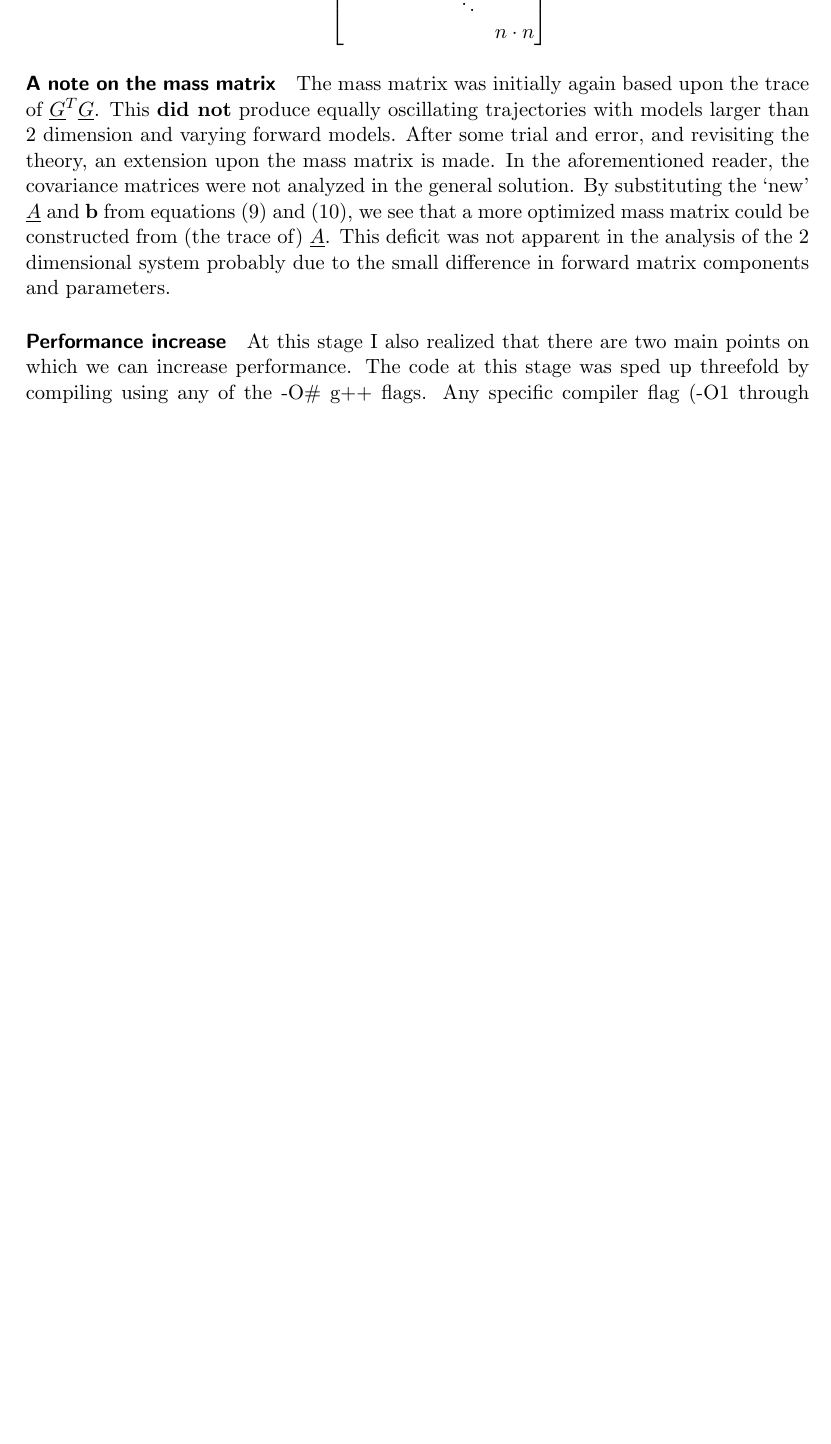
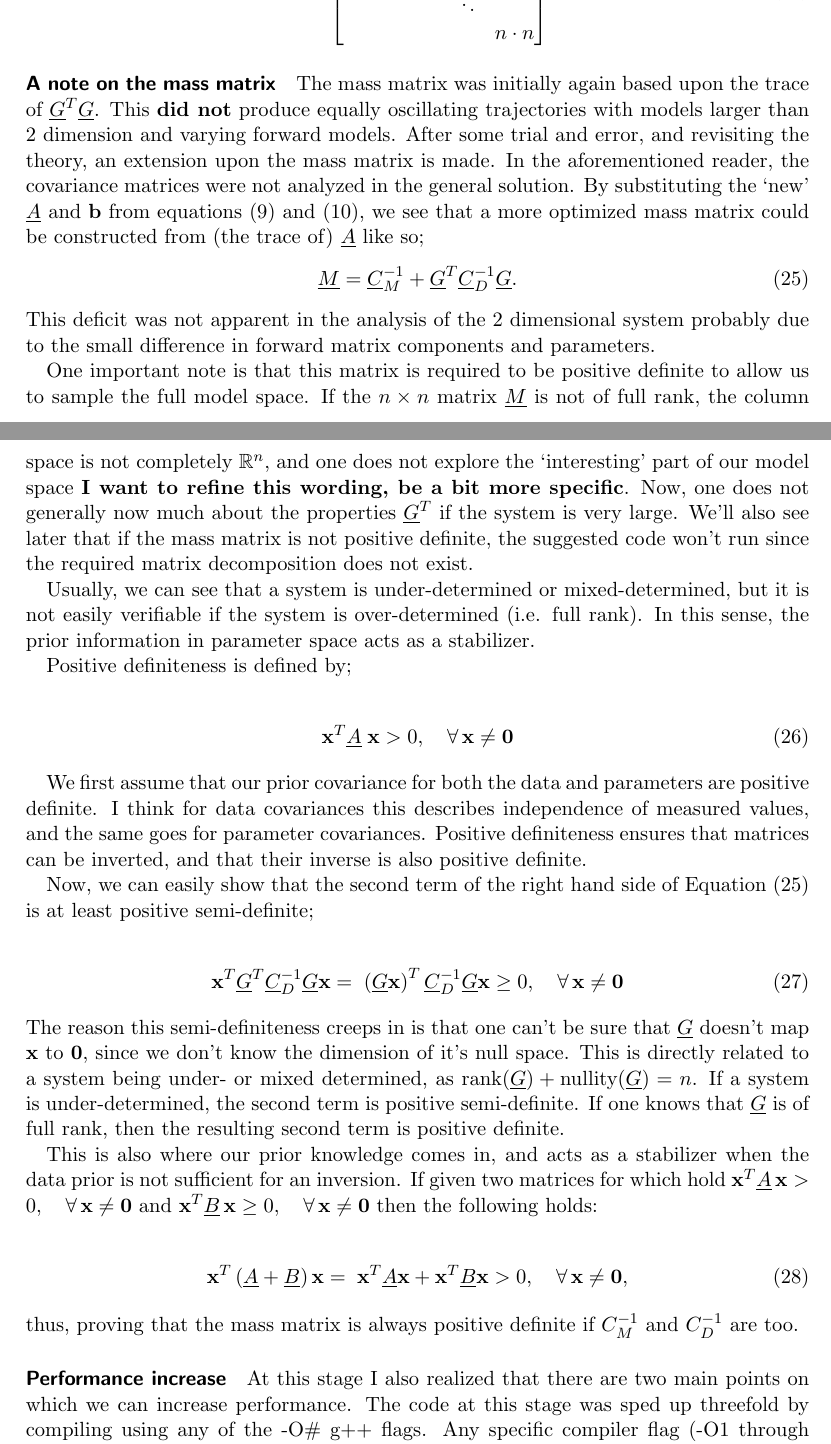
Before and after one commit to larsgeb/hmc-documentation, a LaTeX paper (thoughts/thoughts.tex, which reads thoughts/simple_linear.tex): part of page 14 of 26 before the commit and two parts of pages 14 and 16 of 27 after it, the two joined at a grey line, cut so that both start at the same text, the shorter picture padded with empty space. Compiled offline with pdfLaTeX.

Commit message:
Proved positive definiteness of mass matrix.

```diff
--- a/thoughts/simple_linear.tex
+++ b/thoughts/simple_linear.tex
@@ -207,7 +207,41 @@ In this section I want to look at the influence of dimensionality; how it affect
 		  &   &        & n \cdot n
 	\end{bmatrix}
 \end{gather}
-\paragraph{A note on the mass matrix}\index{Mass matrix!revised}The mass matrix was initially again based upon the trace of $\MatrixVariable{G}^T\MatrixVariable{G}$. This \textbf{did not} produce equally oscillating trajectories with models larger than 2 dimension and varying forward models. After some trial and error, and revisiting the theory, an extension upon the mass matrix is made. In the aforementioned reader, the covariance matrices were not analyzed in the general solution. By substituting the `new' $\MatrixVariable{A}$ and $\mathbf{b}$ from equations \eqref{eq:linear_system.misfit_A} and \eqref{eq:linear_system.misfit_b}, we see that a more optimized mass matrix could be constructed from (the trace of) $\MatrixVariable{A}$. This deficit was not apparent in the analysis of the 2 dimensional system probably due to the small difference in forward matrix components and parameters.
+\paragraph{A note on the mass matrix}\index{Mass matrix!revised}The mass matrix was initially again based upon the trace of $\MatrixVariable{G}^T\MatrixVariable{G}$. This \textbf{did not} produce equally oscillating trajectories with models larger than 2 dimension and varying forward models. After some trial and error, and revisiting the theory, an extension upon the mass matrix is made. In the aforementioned reader, the covariance matrices were not analyzed in the general solution. By substituting the `new' $\MatrixVariable{A}$ and $\mathbf{b}$ from equations \eqref{eq:linear_system.misfit_A} and \eqref{eq:linear_system.misfit_b}, we see that a more optimized mass matrix could be constructed from (the trace of) $\MatrixVariable{A}$ like so;
+\begin{align}\label{eq:extendedMassMatrix}
+	\MatrixVariable{M} = \MatrixVariable{C}_M^{-1} + \MatrixVariable{G}^T \MatrixVariable{C}_D^{-1}\MatrixVariable{G}.
+\end{align}
+This deficit was not apparent in the analysis of the 2 dimensional system probably due to the small difference in forward matrix components and parameters.
+
+One important note is that this matrix is required to be positive definite to allow us to sample the full model space. If the $n\times n$ matrix $\MatrixVariable{M}$ is not of full rank, the column space is not completely $\mathbb{R}^n$, and one does not explore the `interesting' part of our model space \textbf{I want to refine this wording, be a bit more specific}. Now, one does not generally now much about the properties $\MatrixVariable{G}^T$ if the system is very large. We'll also see later that if the mass matrix is not positive definite, the suggested code won't run since the required matrix decomposition does not exist.
+
+Usually, we can see that a system is under-determined or mixed-determined, but it is not easily verifiable if the system is over-determined (i.e. full rank). In this sense, the prior information in parameter space acts as a stabilizer.
+
+Positive definiteness is defined by;
+
+\begin{align}
+	\mathbf{x}^T \MatrixVariable{A}\; \mathbf{x} > 0, \quad \forall\, \mathbf{x} \neq \mathbf{0}
+\end{align}
+
+We first assume that our prior covariance for both the data and parameters are positive definite. I think for data covariances this describes independence of measured values, and the same goes for parameter covariances. Positive definiteness ensures that matrices can be inverted, and that their inverse is also positive definite.
+
+Now, we can easily show that the second term of the right hand side of Equation~\eqref{eq:extendedMassMatrix} is at least positive semi-definite;
+
+\begin{align}
+	\mathbf{x}^T \MatrixVariable{G}^T \MatrixVariable{C}_D^{-1}\MatrixVariable{G} \mathbf{x} =\;
+	\left( \MatrixVariable{G} \mathbf{x} \right)^T \MatrixVariable{C}_D^{-1}\MatrixVariable{G} \mathbf{x} \geq
+	0, \quad \forall\, \mathbf{x} \neq \mathbf{0}
+\end{align}
+The reason this semi-definiteness creeps in is that one can't be sure that $\MatrixVariable{G}$ doesn't map $\mathbf{x}$ to $\mathbf{0}$, since we don't know the dimension of it's null space. This is directly related to a system being under- or mixed determined, as $\text{rank}(\MatrixVariable{G})+\text{nullity}(\MatrixVariable{G}) = n$. If a system is under-determined, the second term is positive semi-definite. If one knows that $\MatrixVariable{G}$ is of full rank, then the resulting second term is positive definite.
+
+\index{Mass matrix!positive definite}This is also where our prior knowledge comes in, and acts as a stabilizer when the data prior is not sufficient for an inversion. If given two matrices for which hold $\mathbf{x}^T \MatrixVariable{A}\, \mathbf{x} > 0, \quad \forall\, \mathbf{x} \neq \mathbf{0}$ and $\mathbf{x}^T \MatrixVariable{B}\, \mathbf{x} \geq 0, \quad \forall\, \mathbf{x} \neq \mathbf{0}$ then the following holds:
+
+\begin{align}
+	\mathbf{x}^T \left( \MatrixVariable{A} + \MatrixVariable{B} \right) \mathbf{x} =\;
+	\mathbf{x}^T  \MatrixVariable{A}  \mathbf{x} + \mathbf{x}^T \MatrixVariable{B}  \mathbf{x} >
+	0, \quad \forall\, \mathbf{x} \neq \mathbf{0},
+\end{align}
+thus, proving that the mass matrix is always positive definite if $C_M^{-1}$ and $C_D^{-1}$ are too.
 
 \paragraph{Performance increase}\index{Algorithm performance}At this stage I also realized that there are two main points on which we can increase performance. The code at this stage was sped up threefold by compiling using any of the -O\# g++ flags. Any specific compiler flag (-O1 through -O4) didn't noticeably alter performance, mostly invisible due to the random nature of the sampling. I advise therefore to use -O2, the most tested mode, which alters your code the least. Also, RAM usage can be easily decreased by limiting the amount of std::vector$<>$ copies. Every time one of those objects is passed and used only once, (near) perfect forwarding can be achieved using std::move().
 
```
Also changed, not shown: thoughts/tomography.tex (+2 -4 lines), thoughts/thoughts.pdf.
